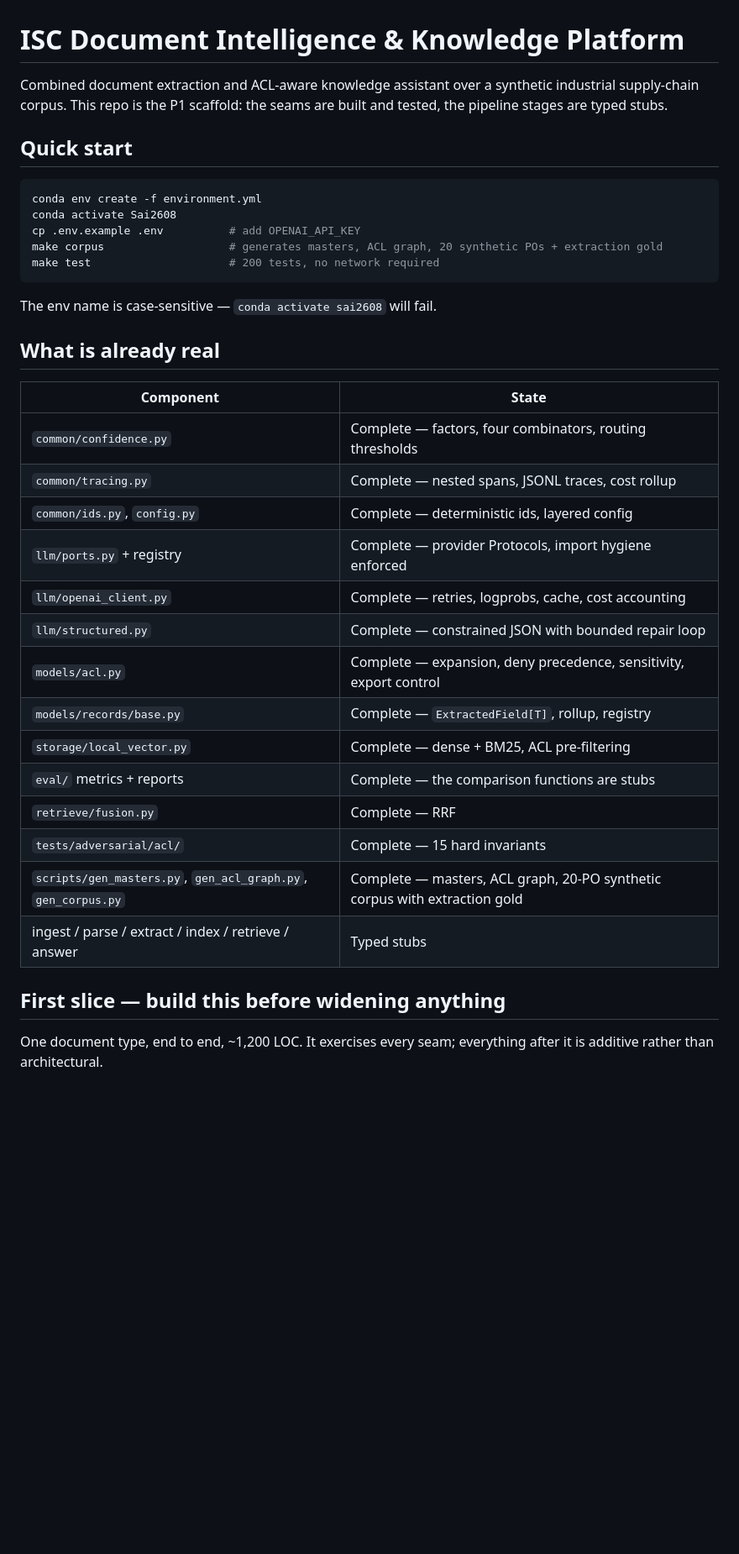
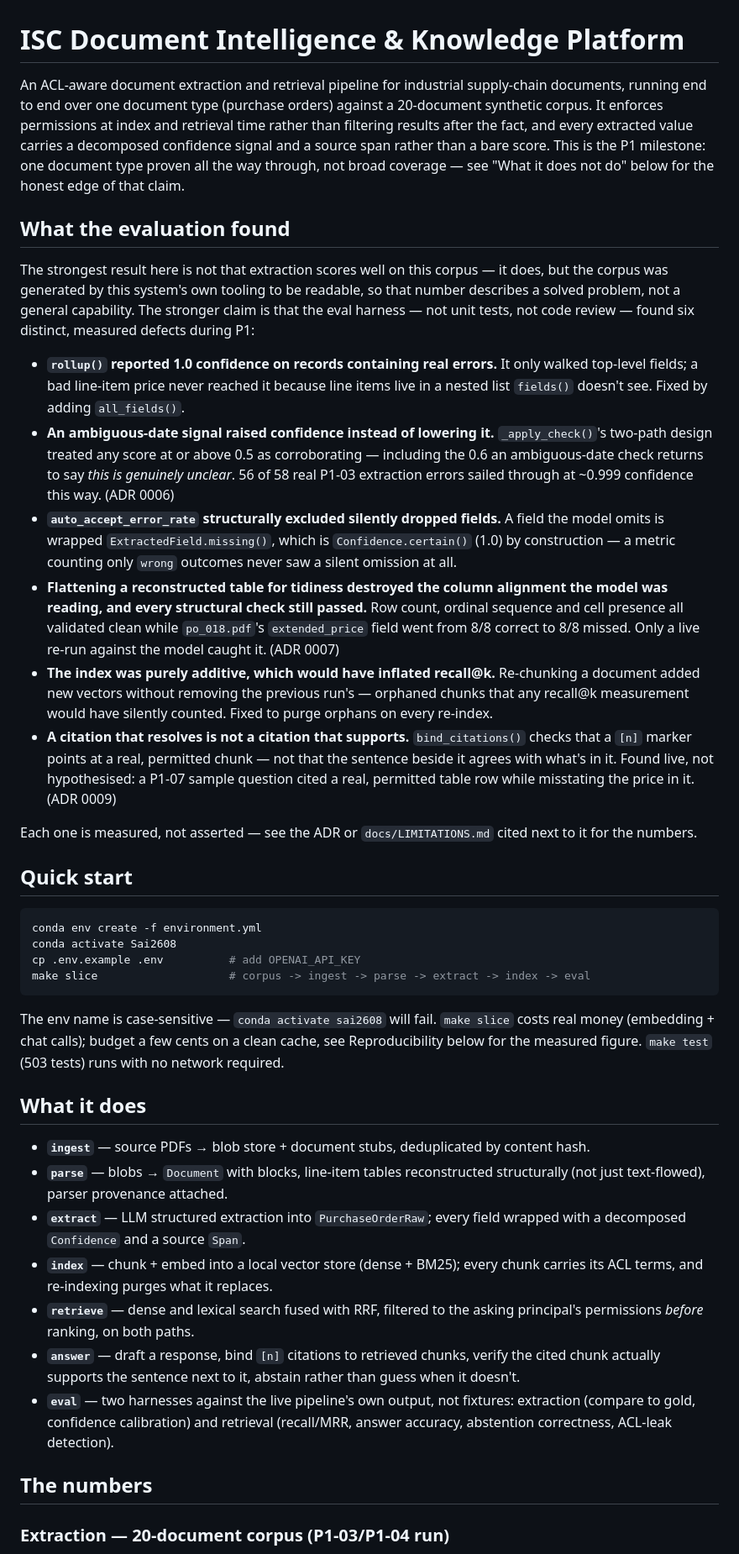
Before and after one commit to pauldebdeep9/Document-Intelligence, a Markdown page: README.md, the part around one of its changes. Shown at 84% size. Rendered like a GitHub page; blank space fills up the shorter version.

````diff
--- a/README.md
+++ b/README.md
@@ -1,8 +1,52 @@
 # ISC Document Intelligence & Knowledge Platform
 
-Combined document extraction and ACL-aware knowledge assistant over a synthetic
-industrial supply-chain corpus. This repo is the P1 scaffold: the seams are built
-and tested, the pipeline stages are typed stubs.
+An ACL-aware document extraction and retrieval pipeline for industrial
+supply-chain documents, running end to end over one document type (purchase
+orders) against a 20-document synthetic corpus. It enforces permissions at
+index and retrieval time rather than filtering results after the fact, and
+every extracted value carries a decomposed confidence signal and a source
+span rather than a bare score. This is the P1 milestone: one document type
+proven all the way through, not broad coverage — see "What it does not do"
+below for the honest edge of that claim.
+
+## What the evaluation found
+
+The strongest result here is not that extraction scores well on this corpus —
+it does, but the corpus was generated by this system's own tooling to be
+readable, so that number describes a solved problem, not a general
+capability. The stronger claim is that the eval harness — not unit tests, not
+code review — found six distinct, measured defects during P1:
+
+- **`rollup()` reported 1.0 confidence on records containing real errors.**
+  It only walked top-level fields; a bad line-item price never reached it
+  because line items live in a nested list `fields()` doesn't see. Fixed by
+  adding `all_fields()`.
+- **An ambiguous-date signal raised confidence instead of lowering it.**
+  `_apply_check()`'s two-path design treated any score at or above 0.5 as
+  corroborating — including the 0.6 an ambiguous-date check returns to say
+  *this is genuinely unclear*. 56 of 58 real P1-03 extraction errors sailed
+  through at ~0.999 confidence this way. (ADR 0006)
+- **`auto_accept_error_rate` structurally excluded silently dropped fields.**
+  A field the model omits is wrapped `ExtractedField.missing()`, which is
+  `Confidence.certain()` (1.0) by construction — a metric counting only
+  `wrong` outcomes never saw a silent omission at all.
+- **Flattening a reconstructed table for tidiness destroyed the column
+  alignment the model was reading, and every structural check still
+  passed.** Row count, ordinal sequence and cell presence all validated
+  clean while `po_018.pdf`'s `extended_price` field went from 8/8 correct to
+  8/8 missed. Only a live re-run against the model caught it. (ADR 0007)
+- **The index was purely additive, which would have inflated recall@k.**
+  Re-chunking a document added new vectors without removing the previous
+  run's — orphaned chunks that any recall@k measurement would have silently
+  counted. Fixed to purge orphans on every re-index.
+- **A citation that resolves is not a citation that supports.**
+  `bind_citations()` checks that a `[n]` marker points at a real, permitted
+  chunk — not that the sentence beside it agrees with what's in it. Found
+  live, not hypothesised: a P1-07 sample question cited a real, permitted
+  table row while misstating the price in it. (ADR 0009)
+
+Each one is measured, not asserted — see the ADR or `docs/LIMITATIONS.md` cited
+next to it for the numbers.
 
 ## Quick start
 
@@ -10,33 +54,35 @@ and tested, the pipeline stages are typed stubs.
 conda env create -f environment.yml
 conda activate Sai2608
 cp .env.example .env          # add OPENAI_API_KEY
-make corpus                   # generates masters, ACL graph, 20 synthetic POs + extraction gold
-make test                     # 200 tests, no network required
+make slice                    # corpus -> ingest -> parse -> extract -> index -> eval
 ```
 
-The env name is case-sensitive — `conda activate sai2608` will fail.
+The env name is case-sensitive — `conda activate sai2608` will fail. `make slice`
+costs real money (embedding + chat calls); budget a few cents on a clean cache,
+see Reproducibility below for the measured figure. `make test` (503 tests) runs
+with no network required.
 
-## What is already real
+## What it does
 
-| Component | State |
-|---|---|
-| `common/confidence.py` | Complete — factors, four combinators, routing thresholds |
-| `common/tracing.py` | Complete — nested spans, JSONL traces, cost rollup |
-| `common/ids.py`, `config.py` | Complete — deterministic ids, layered config |
-| `llm/ports.py` + registry | Complete — provider Protocols, import hygiene enforced |
-| `llm/openai_client.py` | Complete — retries, logprobs, cache, cost accounting |
-| `llm/structured.py` | Complete — constrained JSON with bounded repair loop |
-| `models/acl.py` | Complete — expansion, deny precedence, sensitivity, export control |
-| `models/records/base.py` | Complete — `ExtractedField[T]`, rollup, registry |
-| `storage/local_vector.py` | Complete — dense + BM25, ACL pre-filtering |
-| `eval/` metrics + reports | Complete — the comparison functions are stubs |
-| `retrieve/fusion.py` | Complete — RRF |
-| `tests/adversarial/acl/` | Complete — 15 hard invariants |
-| `scripts/gen_masters.py`, `gen_acl_graph.py`, `gen_corpus.py` | Complete — masters, ACL graph, 20-PO synthetic corpus with extraction gold |
-| ingest / parse / extract / index / retrieve / answer | Typed stubs |
+- **`ingest`** — source PDFs → blob store + document stubs, deduplicated by
+  content hash.
+- **`parse`** — blobs → `Document` with blocks, line-item tables reconstructed
+  structurally (not just text-flowed), parser provenance attached.
+- **`extract`** — LLM structured extraction into `PurchaseOrderRaw`; every
+  field wrapped with a decomposed `Confidence` and a source `Span`.
+- **`index`** — chunk + embed into a local vector store (dense + BM25); every
+  chunk carries its ACL terms, and re-indexing purges what it replaces.
+- **`retrieve`** — dense and lexical search fused with RRF, filtered to the
+  asking principal's permissions *before* ranking, on both paths.
+- **`answer`** — draft a response, bind `[n]` citations to retrieved chunks,
+  verify the cited chunk actually supports the sentence next to it, abstain
+  rather than guess when it doesn't.
+- **`eval`** — two harnesses against the live pipeline's own output, not
+  fixtures: extraction (compare to gold, confidence calibration) and
+  retrieval (recall/MRR, answer accuracy, abstention correctness, ACL-leak
+  detection).
 
-## First slice — build this before widening anything
+## The numbers
 
-One document type, end to end, ~1,200 LOC. It exercises every seam; everything
-after it is additive rather than architectural.
+### Extraction — 20-document corpus (P1-03/P1-04 run)
 
````
Also changed, not shown: other parts of README.md (+90 -36 lines).
